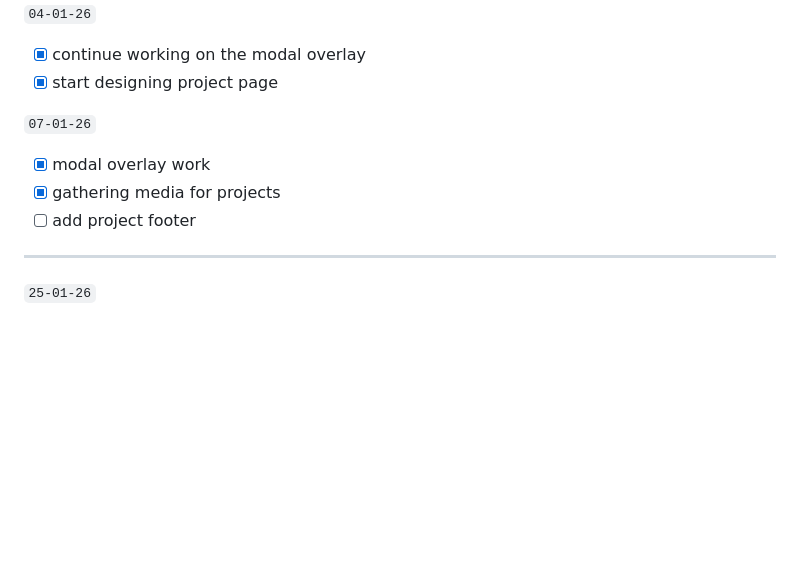
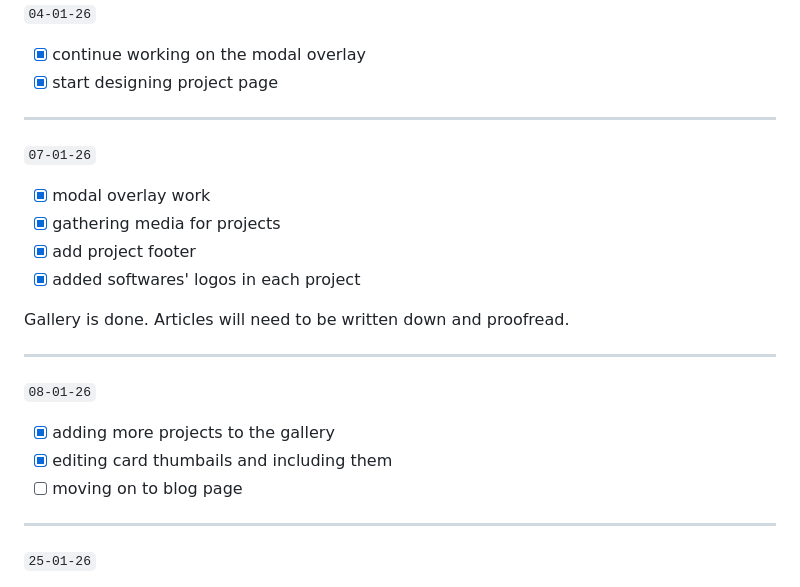
Before and after one commit to ha1647/hibaassamaouat.github.io, a Markdown page: README.md, the part around the change. GitHub-like rendering; blank space fills up the shorter version.

```diff
--- a/README.md
+++ b/README.md
@@ -132,12 +132,25 @@ Now we wish to design the actual project pages that the user can access by click
 `04-01-26` <br>
   - [x] continue working on the modal overlay
   - [x] start designing project page
+---
 
 `07-01-26` <br>
   - [x] modal overlay work
   - [x] gathering media for projects
-  - [ ] add project footer
+  - [x] add project footer
+  - [x] added softwares' logos in each project
+
+Gallery is done. Articles will need to be written down and proofread.
+
 ---
+
+`08-01-26` <br>
+  - [x] adding more projects to the gallery
+  - [x] editing card thumbails and including them
+  - [ ] moving on to blog page
+
+---
+
 `25-01-26` <br>
   - [ ] deploy the github page, even if unfinished
   - [ ] ask for feedback on current page
```
Also changed, not shown: images/SIRD-Model.png (added), images/software-images/google-my-maps.jpg (added), 3 other files.
